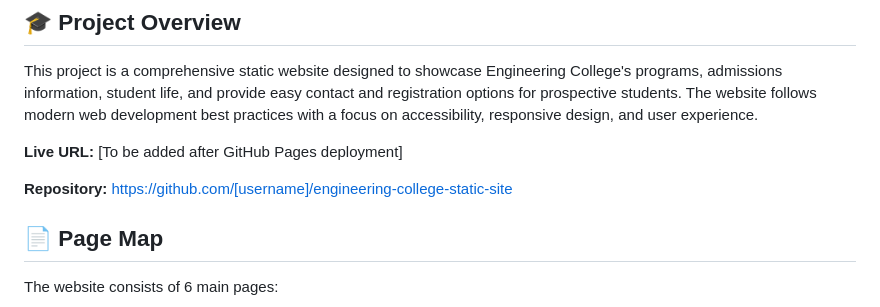
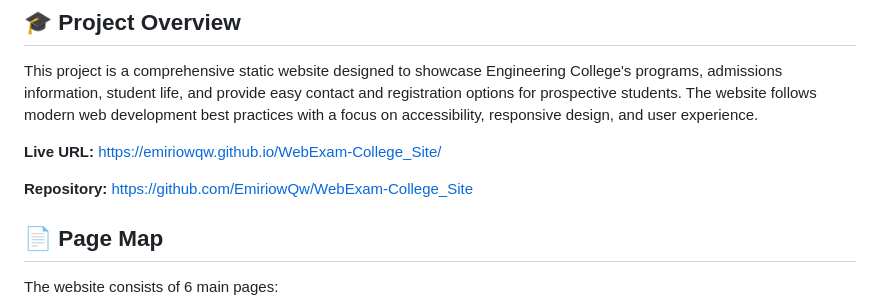
Before and after one commit to EmiriowQw/WebExam-College_Site, a Markdown page: README.md, the part around the change. Rendered like a GitHub page.

Commit message:
Update README with live GitHub Pages URL and repository link

```diff
--- a/README.md
+++ b/README.md
@@ -6,9 +6,9 @@ A professional, responsive brochure-style website for Engineering College, built
 
 This project is a comprehensive static website designed to showcase Engineering College's programs, admissions information, student life, and provide easy contact and registration options for prospective students. The website follows modern web development best practices with a focus on accessibility, responsive design, and user experience.
 
-**Live URL:** [To be added after GitHub Pages deployment]
+**Live URL:** https://emiriowqw.github.io/WebExam-College_Site/
 
-**Repository:** https://github.com/[username]/engineering-college-static-site
+**Repository:** https://github.com/EmiriowQw/WebExam-College_Site
 
 ## 📄 Page Map
 
```
